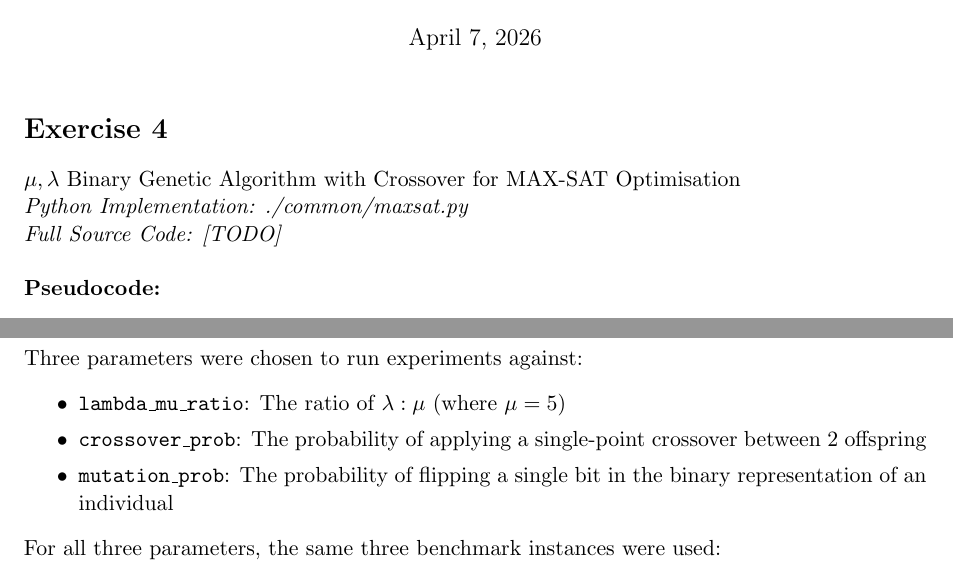
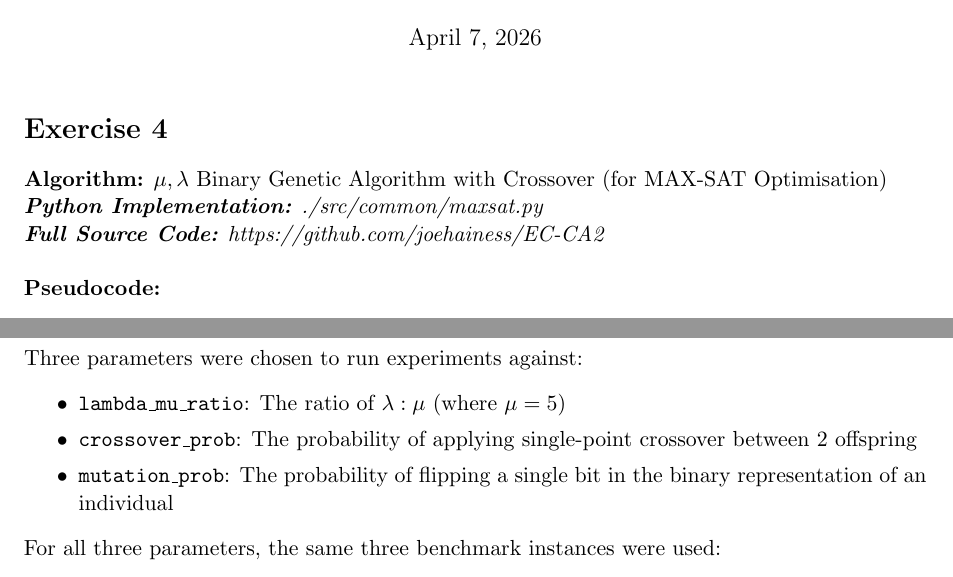
Before and after one commit to joehainess/EC-CA2, a LaTeX document (report.tex): two parts of pages 1 and 3 of 6, joined at a grey line, cut so that both start at the same text. Compiled offline with pdfLaTeX.

```diff
--- a/report.tex
+++ b/report.tex
@@ -55,9 +55,9 @@
 
 % \texttt{def evolutionary\_algorithm(n: int, m: int, clauses: List[List[int]], time\_budget: int, **kwargs):}
 
-$\mu,\lambda$ Binary Genetic Algorithm with Crossover for MAX-SAT Optimisation \\
-\textit{Python Implementation: ./common/maxsat.py} \\
-\textit{Full Source Code: [TODO]} \\
+\textbf{Algorithm:} $\mu,\lambda$ Binary Genetic Algorithm with Crossover (for MAX-SAT Optimisation) \\
+\textit{\textbf{Python Implementation:} ./src/common/maxsat.py} \\
+\textit{\textbf{Full Source Code:} https://github.com/joehainess/EC-CA2} \\
 
 \noindent \textbf{Pseudocode:}
 \begin{verbatim}
@@ -213,7 +213,7 @@
 \noindent Three parameters were chosen to run experiments against:
 \begin{itemize} \parskip0pt \parsep0pt
   \item \textbf{\texttt{lambda\_mu\_ratio}}: The ratio of $\lambda:\mu$ (where $\mu = 5$)
-  \item \textbf{\texttt{crossover\_prob}}: The probability of applying a single-point crossover between 2 offspring
+  \item \textbf{\texttt{crossover\_prob}}: The probability of applying single-point crossover between 2 offspring
   \item \textbf{\texttt{mutation\_prob}}: The probability of flipping a single bit in the binary representation of an individual
 \end{itemize}
 
```
Also changed, not shown: README.md (added), report.pdf, report.tex (1 more changed lines).
